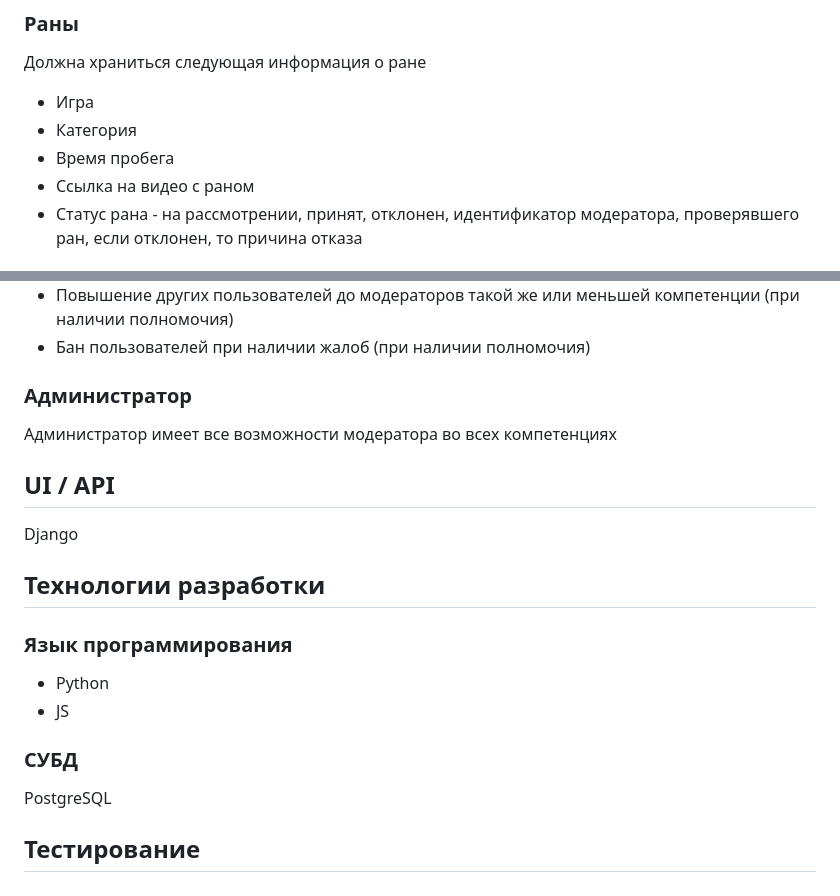
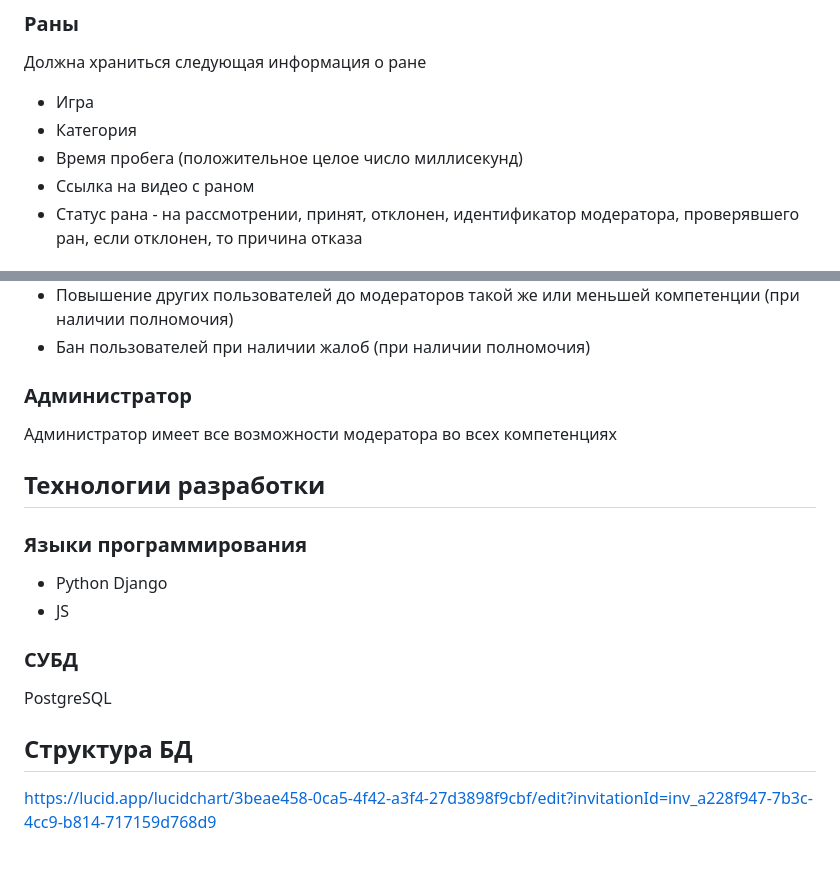
Before and after one commit to Karkusha23/Web-SpeedPortal, a Markdown page: README.md, 2 parts joined by grey strips. Rendered like a GitHub page.

```diff
--- a/README.md
+++ b/README.md
@@ -37,7 +37,7 @@ SpeedPortal - веб-платформа для размещения и прос
 Должна храниться следующая информация о ране
 * Игра
 * Категория
-* Время пробега
+* Время пробега (положительное целое число миллисекунд)
 * Ссылка на видео с раном
 * Статус рана - на рассмотрении, принят, отклонен, идентификатор модератора, проверявшего ран, если отклонен, то причина отказа
 ### Для каждого элемента данных - ограничения
@@ -59,12 +59,11 @@ SpeedPortal - веб-платформа для размещения и прос
 * Бан пользователей при наличии жалоб (при наличии полномочия)
 ### Администратор
 Администратор имеет все возможности модератора во всех компетенциях
-## UI / API
-Django
 ## Технологии разработки
-### Язык программирования
-* Python
+### Языки программирования
+* Python Django
 * JS
 ### СУБД
 PostgreSQL
-## Тестирование
+## Структура БД
+https://lucid.app/lucidchart/3beae458-0ca5-4f42-a3f4-27d3898f9cbf/edit?invitationId=inv_a228f947-7b3c-4cc9-b814-717159d768d9
```
